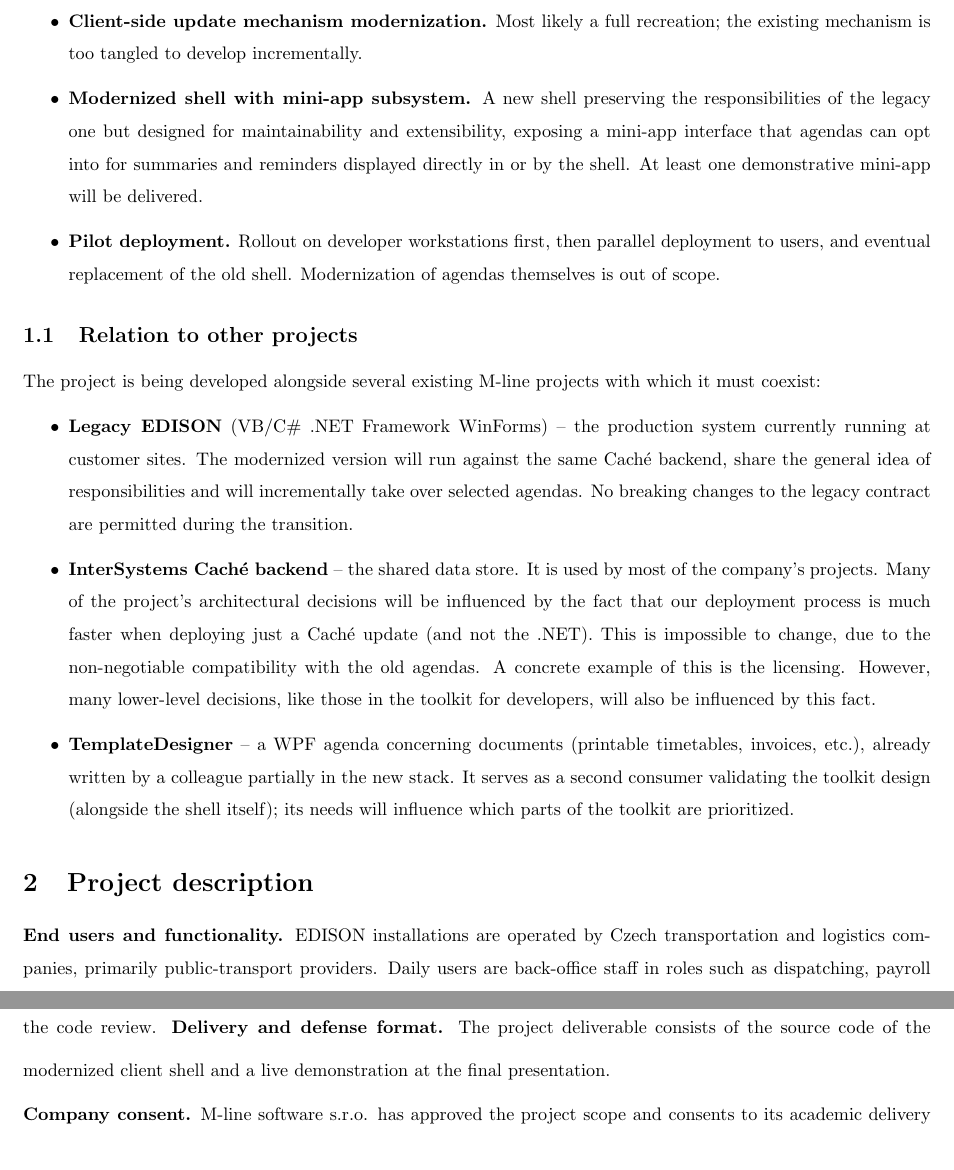
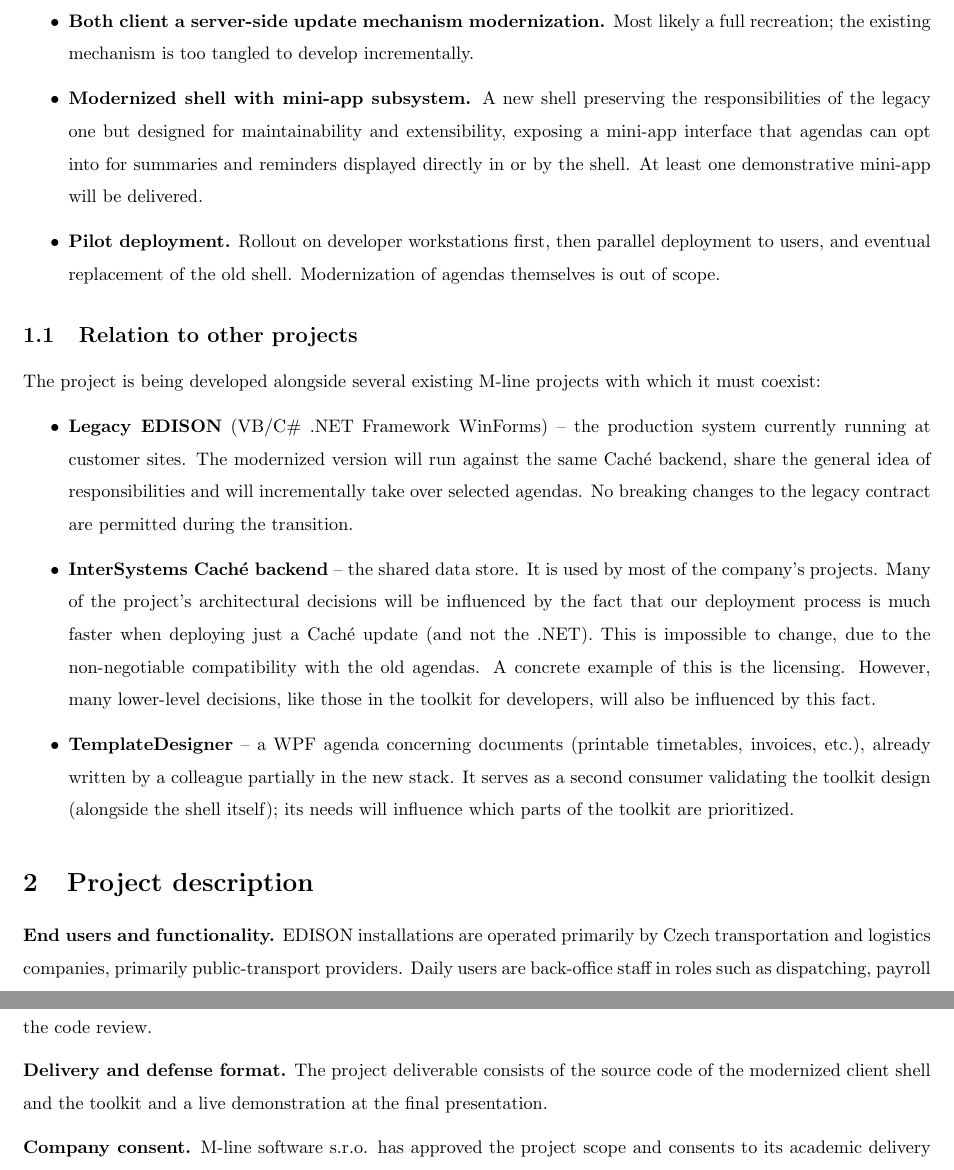
Before and after one commit to dracekmartin/FiremniProjekt, a LaTeX document (project-proposal.tex): two parts of pages 2 and 3 of 3, joined at a grey line, cut so that both start at the same text. Compiled offline with pdfLaTeX.

Commit message:
before first iteration

```diff
--- a/project-proposal.tex
+++ b/project-proposal.tex
@@ -21,7 +21,7 @@
 \def\Obor{Computer Science - Software and Data Engineering}
 \def\ProjetTitle{Development foundation and processes for legacy transportation software modernization}
 \def\ProjectType{\CompanyProject}
-\def\SupervisorFullName{[Supervisor TBD]}
+\def\SupervisorFullName{Mgr. Petr Škoda, Ph.D.}
 \def\ConsultantsFullName{[Industry consultant from M-line software s.r.o. -- TBD]}
 \def\ExpectedStart{[TBD]}
 \def\ExpectedEnd{[TBD]}
@@ -63,7 +63,7 @@
   \item \textbf{Testing infrastructure.} Unit-testing setup on both .NET (xUnit, NSubstitute) and Caché (native \texttt{\%UnitTest}), establishing a test-first culture absent from the legacy stack.
   \item \textbf{Architectural foundation and reusable toolkit.} Front-end components and code abstractions for future agenda implementations, including a backward-compatibility layer that hosts legacy agendas.
   \item \textbf{Licensing data migration.} Moving licensing configuration from an XML file into the Caché backend, with the related internal tooling created or rewritten. Preparation for reuse across other M-line products is in scope; implementation in those products is not.
-  \item \textbf{Client-side update mechanism modernization.} Most likely a full recreation; the existing mechanism is too tangled to develop incrementally.
+  \item \textbf{Both client a server-side update mechanism modernization.} Most likely a full recreation; the existing mechanism is too tangled to develop incrementally.
   \item \textbf{Modernized shell with mini-app subsystem.} A new shell preserving the responsibilities of the legacy one but designed for maintainability and extensibility, exposing a mini-app interface that agendas can opt into for summaries and reminders displayed directly in or by the shell. At least one demonstrative mini-app will be delivered.
   \item \textbf{Pilot deployment.} Rollout on developer workstations first, then parallel deployment to users, and eventual replacement of the old shell. Modernization of agendas themselves is out of scope.
 \end{itemize}
@@ -80,7 +80,7 @@
 
 \section{Project description}
 
-\textbf{End users and functionality.} EDISON installations are operated by Czech transportation and logistics companies, primarily public-transport providers. Daily users are back-office staff in roles such as dispatching, payroll administration, ticketing, and accounting. The system covers the operational lifecycle of a transport company, with currently around thirty agendas corresponding to specific business processes (fleet operations, scheduling, payroll, ticketing, asset management, subsidies, accounting, reporting, etc.).
+\textbf{End users and functionality.} EDISON installations are operated primarily by Czech transportation and logistics companies, primarily public-transport providers. Daily users are back-office staff in roles such as dispatching, payroll administration, ticketing, and accounting. The system covers the operational lifecycle of a transport company, with currently around thirty agendas corresponding to specific business processes (fleet operations, scheduling, payroll, ticketing, asset management, subsidies, accounting, reporting, etc.).
 
 \medskip
 \noindent \textbf{Stakeholders and value.} The primary stakeholder is M-line software, the company developing and maintaining EDISON; the resulting foundation will be reused by in-house developers to migrate further agendas after the project ends. The secondary stakeholders are the customer organizations operating EDISON installations, who will benefit from the overall improvements in the development process (speed, testing) and will receive a more modern user experience.
@@ -107,8 +107,9 @@
 
 \medskip
 \noindent \textbf{AI-augmented development.} The project is developed with extensive use of AI coding assistants throughout. Rather than treating AI tooling as a passive convenience, the project will explicitly document the patterns and guardrails that make it productive: project memory in the form of in-repo guidance files, verification pipelines before accepting generated changes, and a preference for explicit and strongly typed dependency injection over hidden global states. This will increase the quality of the generated code and improve the whole process, including the code review.
+
 \medskip
-\noindent \textbf{Delivery and defense format.} The project deliverable consists of the source code of the modernized client shell and a live demonstration at the final presentation.
+\noindent \textbf{Delivery and defense format.} The project deliverable consists of the source code of the modernized client shell and the toolkit and a live demonstration at the final presentation.
 
 \medskip
 \noindent \textbf{Company consent.} M-line software s.r.o. has approved the project scope and consents to its academic delivery and presentation as described above.
```
Also changed, not shown: project-proposal.tex (2 more changed lines).
